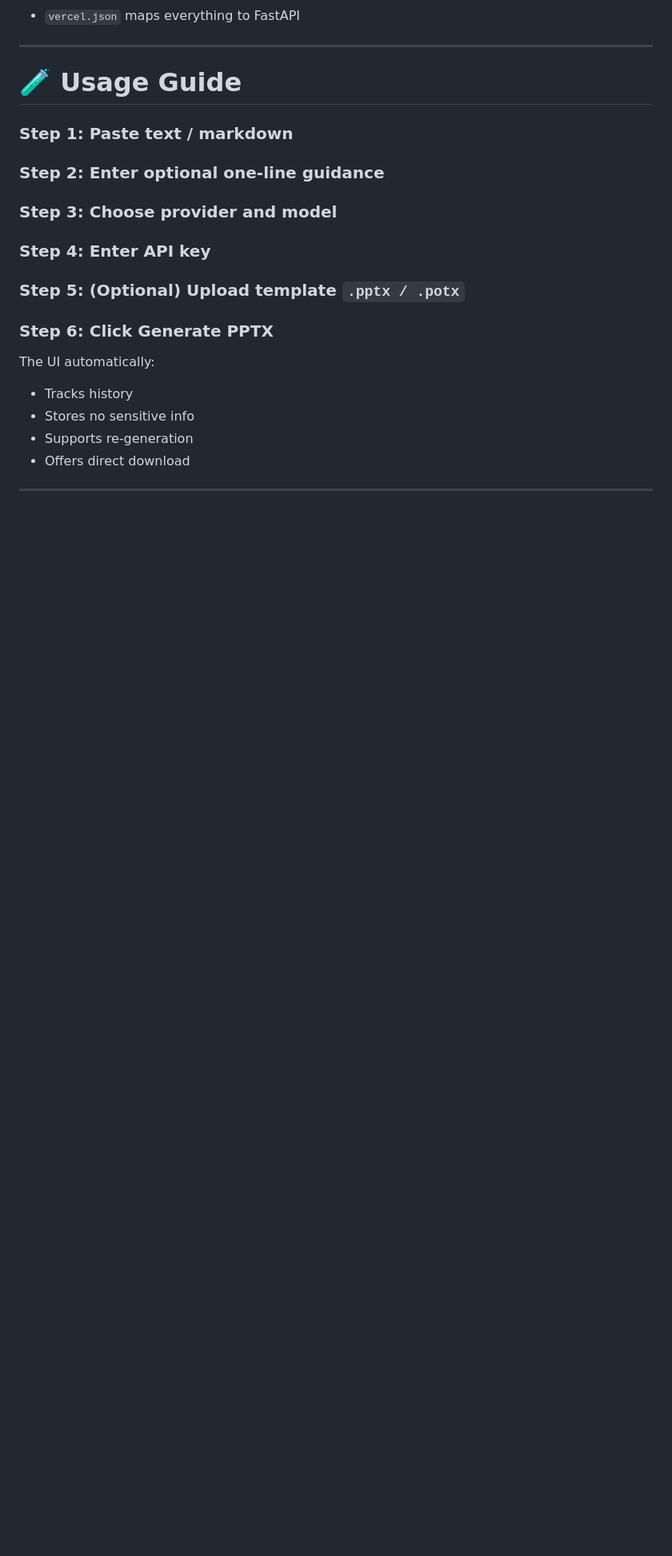
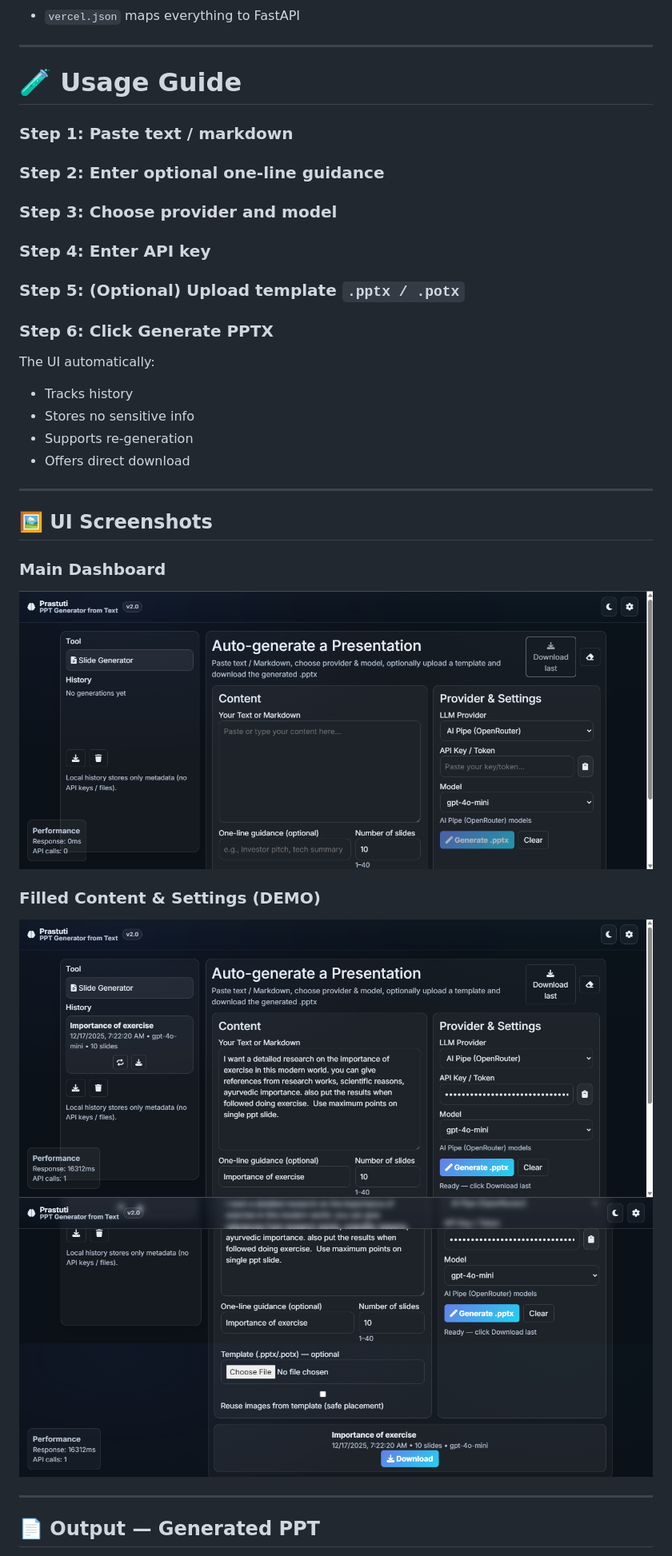
Before and after one commit to robertsong2000/Prastuti__PPT-Generator-from-Text, a Markdown page: README.md, the part around one of its changes. Shown at 80% size. GitHub-like rendering; blank space fills up the shorter version.

```diff
--- a/README.md
+++ b/README.md
@@ -146,3 +146,17 @@ The UI automatically:
 
 ---
 
+## 🖼️ UI Screenshots
+
+### Main Dashboard
+![Main UI](screenshots/Screenshot_1.png)
+
+### Filled Content & Settings (DEMO)
+![Filled UI](screenshots/Screenshot_3.png)
+![Filled UI](screenshots/Screenshot_2.png)
+
+---
+
+
+## 📄 Output — Generated PPT
+
```
Also changed, not shown: other parts of README.md (+10 -0 lines).
